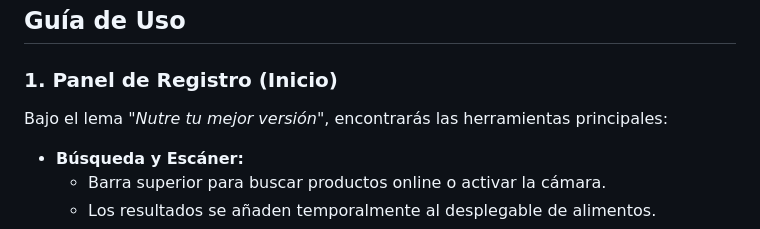
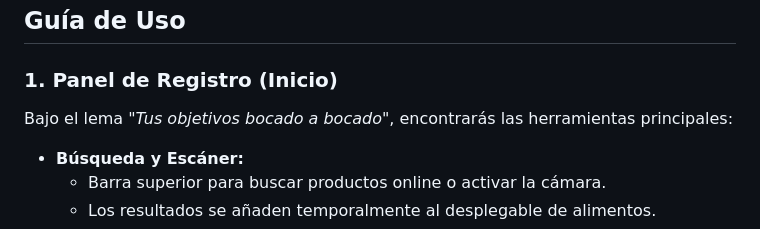
Before and after one commit to diegomguillen/registro_nutricional, a Markdown page: README.md, the part around the change. GitHub-like rendering.

```diff
--- a/README.md
+++ b/README.md
@@ -36,7 +36,7 @@
 
 ### 1. Panel de Registro (Inicio)
 
-Bajo el lema *"Nutre tu mejor versión"*, encontrarás las herramientas principales:
+Bajo el lema *"Tus objetivos bocado a bocado"*, encontrarás las herramientas principales:
 
 * **Búsqueda y Escáner:**
   * Barra superior para buscar productos online o activar la cámara.
```
